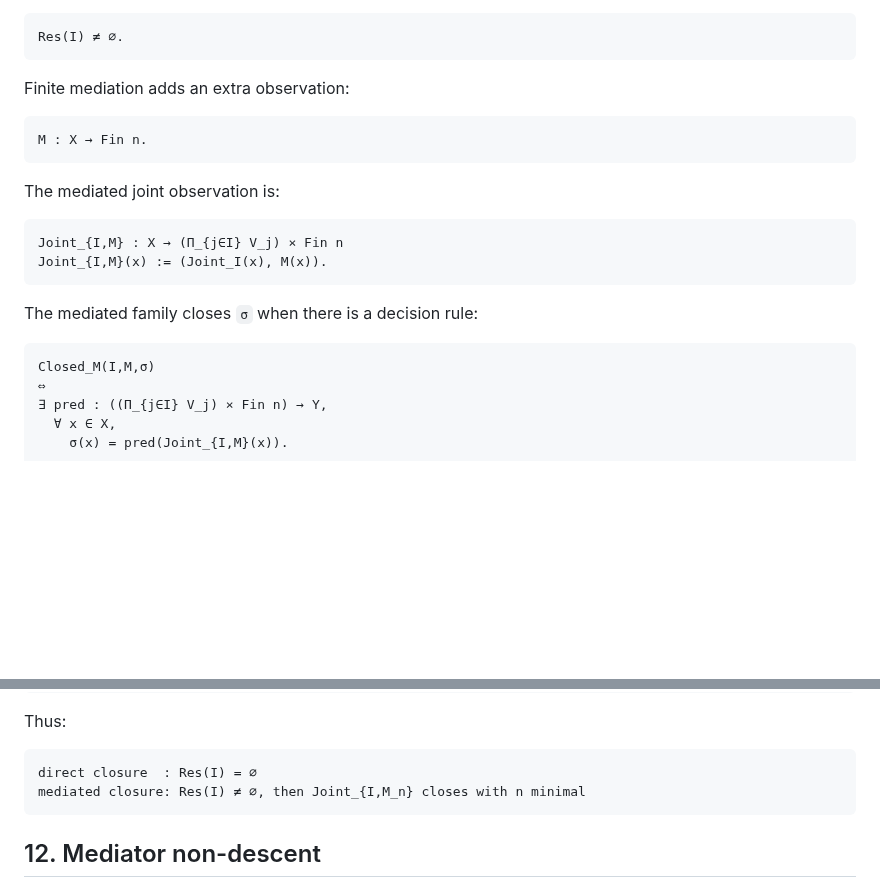
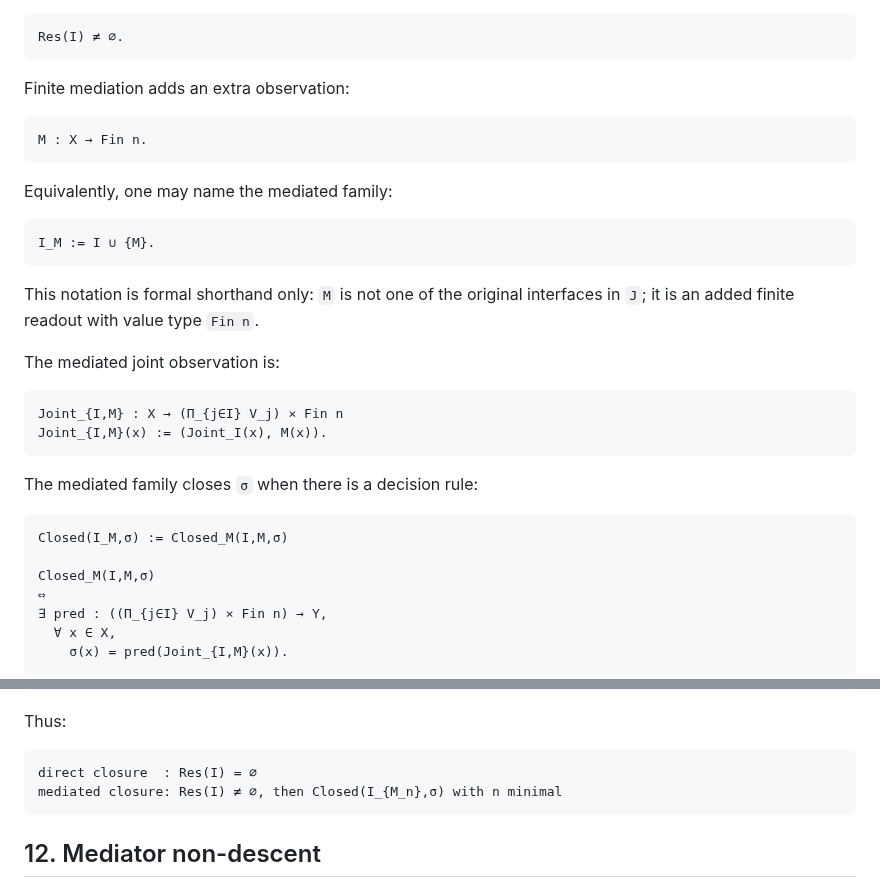
Before and after one commit to JohnDoe-collab-stack/forU2read, a Markdown page: Private_notes/interface_closure_algebra.md, 2 parts joined by grey strips. Drawn GitHub-style; blank space fills up the shorter version.

````diff
--- a/Private_notes/interface_closure_algebra.md
+++ b/Private_notes/interface_closure_algebra.md
@@ -410,6 +410,15 @@ Finite mediation adds an extra observation:
 M : X → Fin n.
 ```
 
+Equivalently, one may name the mediated family:
+
+```text
+I_M := I ∪ {M}.
+```
+
+This notation is formal shorthand only: `M` is not one of the original interfaces in `J`; it is an added
+finite readout with value type `Fin n`.
+
 The mediated joint observation is:
 
 ```text
@@ -420,6 +429,8 @@ Joint_{I,M}(x) := (Joint_I(x), M(x)).
 The mediated family closes `σ` when there is a decision rule:
 
 ```text
+Closed(I_M,σ) := Closed_M(I,M,σ)
+
 Closed_M(I,M,σ)
 ⇔
 ∃ pred : ((Π_{j∈I} V_j) × Fin n) → Y,
@@ -439,7 +450,7 @@ Thus:
 
 ```text
 direct closure  : Res(I) = ∅
-mediated closure: Res(I) ≠ ∅, then Joint_{I,M_n} closes with n minimal
+mediated closure: Res(I) ≠ ∅, then Closed(I_{M_n},σ) with n minimal
 ```
 
 ## 12. Mediator non-descent
````
Also changed, not shown: other parts of Private_notes/interface_closure_algebra.md (+1 -0 lines), Private_notes/algebre_fermeture_interfaces.md (+23 -11 lines).
